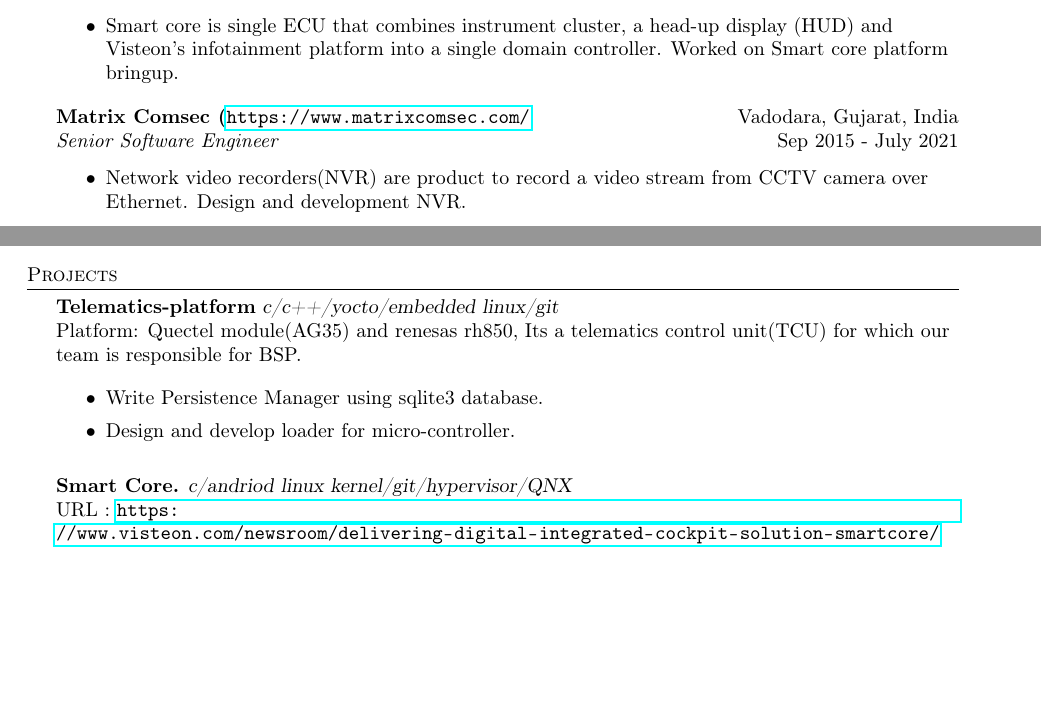
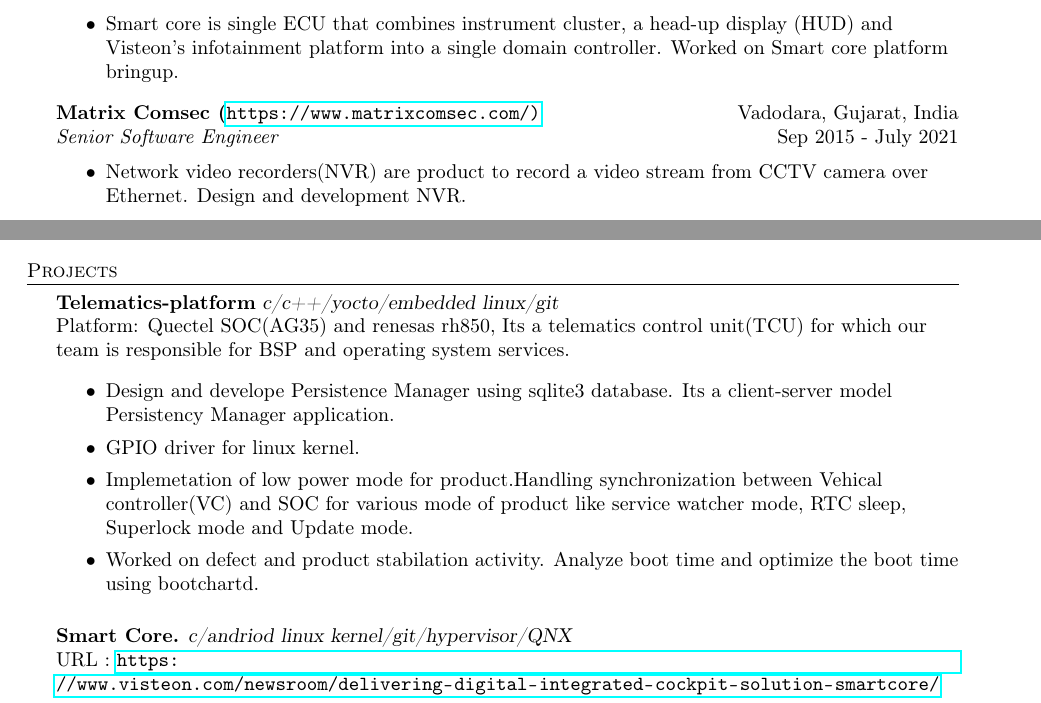
Before and after one commit to JayKothari/Resume_TexMaker, a LaTeX CV (resume_jay.tex): two parts of page 1 of 2, joined at a grey line, cut so that both start at the same text, the shorter picture padded with empty space. Compiled offline with pdfLaTeX.

Commit message:
Adding details of work in wipro

```diff
--- a/resume_jay.tex
+++ b/resume_jay.tex
@@ -133,10 +133,12 @@
 
 \header{Projects}
 {\textbf{Telematics-platform}} {\sl c/c++/yocto/embedded linux/git} \\
-Platform: Quectel module(AG35) and renesas rh850, Its a telematics control unit(TCU) for which our team is responsible for BSP.\\
+Platform: Quectel SOC(AG35) and renesas rh850, Its a telematics control unit(TCU) for which our team is responsible for BSP and operating system services.\\
 \begin{itemize} \itemsep 0.5pt
-\item Write Persistence Manager using sqlite3 database.
-\item Design and develop loader for micro-controller.
+\item Design and develope Persistence Manager using sqlite3 database. Its a client-server model Persistency Manager application.
+\item GPIO driver for linux kernel.
+\item Implemetation of low power mode for product.Handling synchronization between Vehical controller(VC) and SOC for various mode of product like service watcher mode, RTC sleep, Superlock mode and Update mode.
+\item Worked on defect and product stabilation activity. Analyze boot time and optimize the boot time using bootchartd.
 \end{itemize}
 \vspace*{2mm}
 
```
Also changed, not shown: resume_jay.pdf, resume_jay.tex (2 more changed lines).
